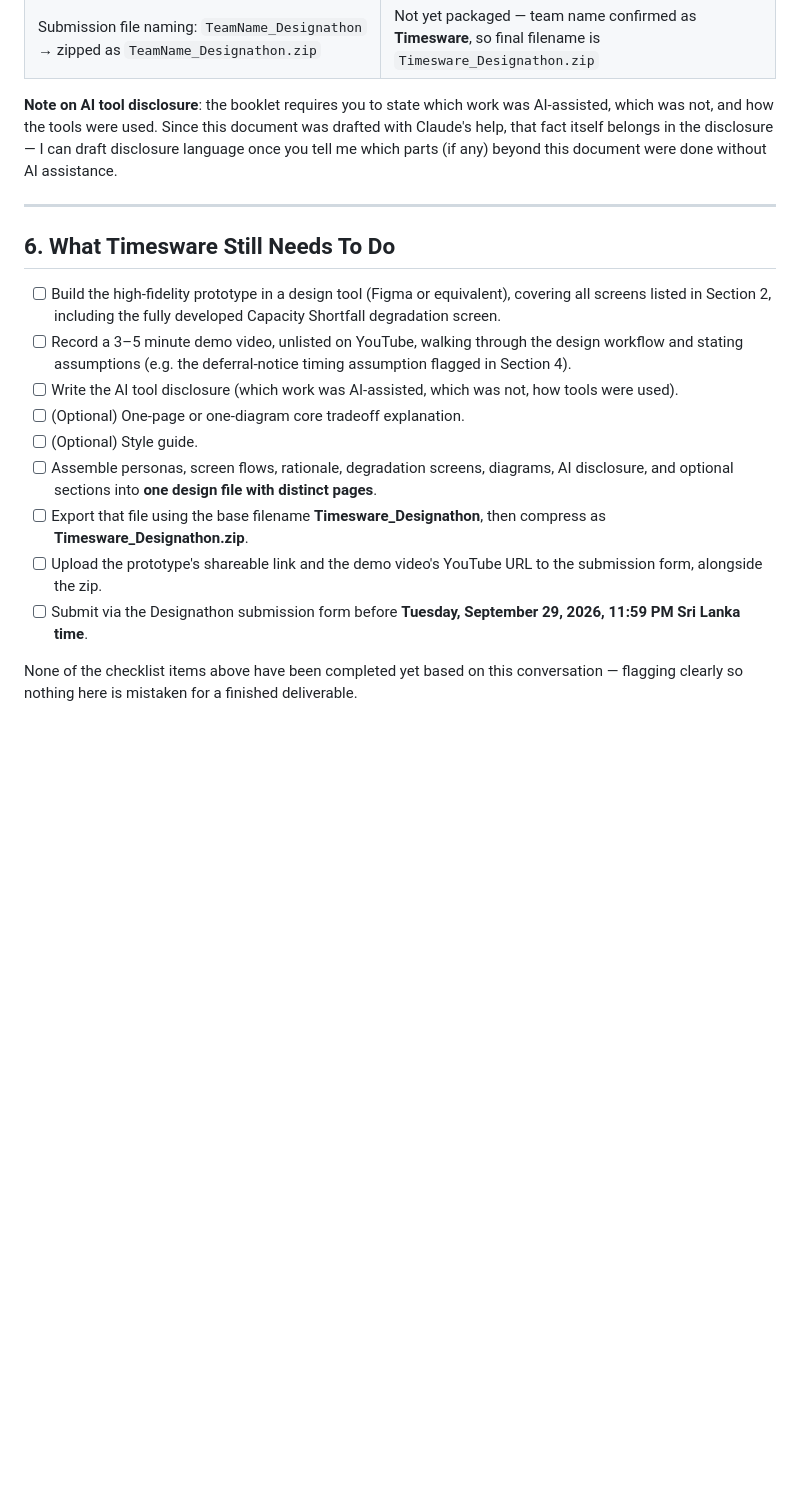
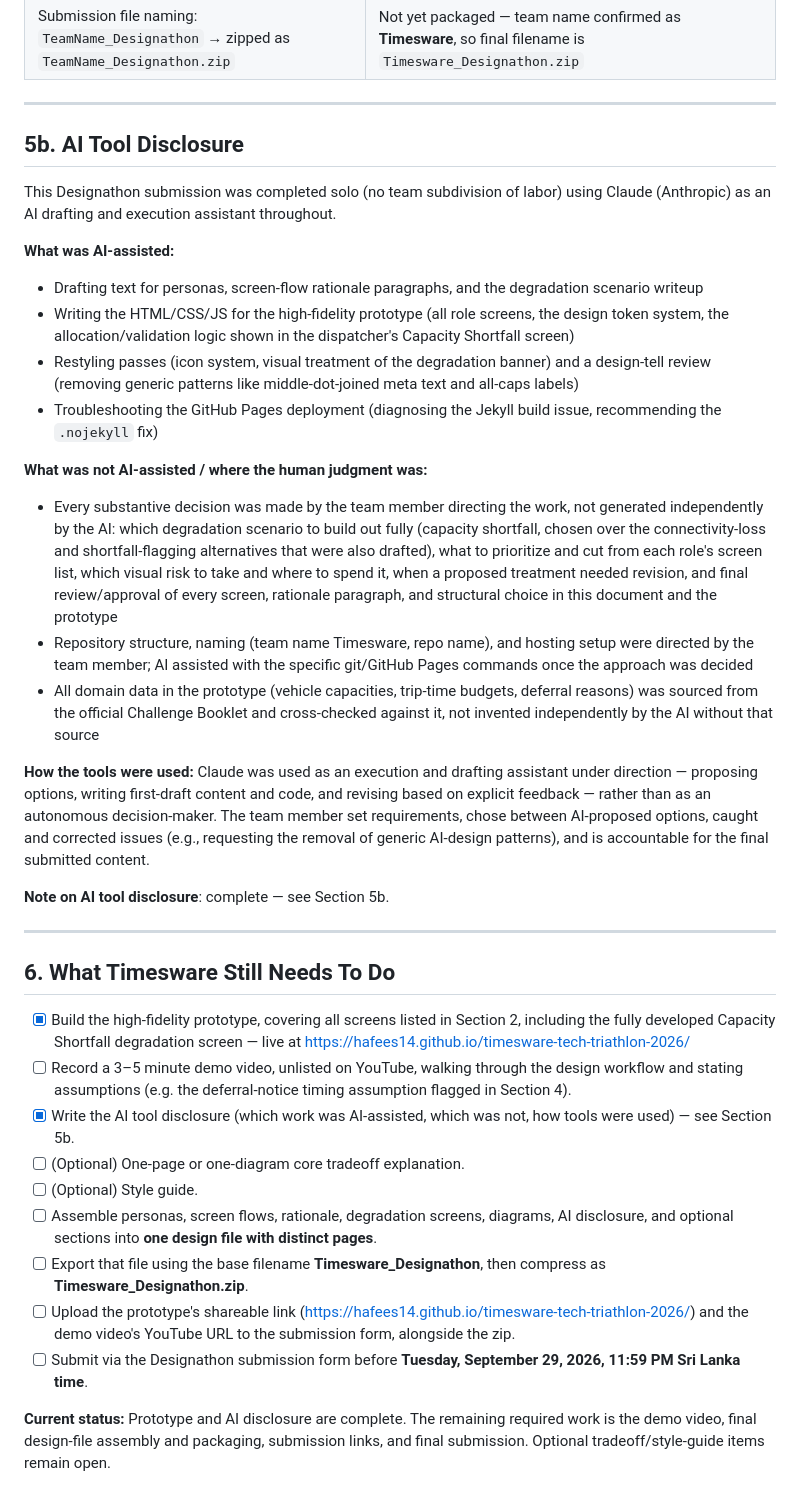
Before and after one commit to Hafees14/timesware-tech-triathlon-2026, a Markdown page: designathon/Timesware_Designathon.md, the part around one of its changes. Drawn GitHub-style; blank space fills up the shorter version.

```diff
--- a/designathon/Timesware_Designathon.md
+++ b/designathon/Timesware_Designathon.md
@@ -205,19 +229,40 @@ On most days Waypoint's 60 vehicles cannot serve every confirmed order. Today th
 | Submission file naming: `TeamName_Designathon` → zipped as `TeamName_Designathon.zip` | Not yet packaged — team name confirmed as **Timesware**, so final filename is `Timesware_Designathon.zip` |
 
-**Note on AI tool disclosure**: the booklet requires you to state which work was AI-assisted, which was not, and how the tools were used. Since this document was drafted with Claude's help, that fact itself belongs in the disclosure — I can draft disclosure language once you tell me which parts (if any) beyond this document were done without AI assistance.
+---
+
+## 5b. AI Tool Disclosure
+
+This Designathon submission was completed solo (no team subdivision of labor) using Claude (Anthropic) as an AI drafting and execution assistant throughout.
+
+**What was AI-assisted:**
+
+* Drafting text for personas, screen-flow rationale paragraphs, and the degradation scenario writeup
+* Writing the HTML/CSS/JS for the high-fidelity prototype (all role screens, the design token system, the allocation/validation logic shown in the dispatcher's Capacity Shortfall screen)
+* Restyling passes (icon system, visual treatment of the degradation banner) and a design-tell review (removing generic patterns like middle-dot-joined meta text and all-caps labels)
+* Troubleshooting the GitHub Pages deployment (diagnosing the Jekyll build issue, recommending the `.nojekyll` fix)
+
+**What was not AI-assisted / where the human judgment was:**
+
+* Every substantive decision was made by the team member directing the work, not generated independently by the AI: which degradation scenario to build out fully (capacity shortfall, chosen over the connectivity-loss and shortfall-flagging alternatives that were also drafted), what to prioritize and cut from each role's screen list, which visual risk to take and where to spend it, when a proposed treatment needed revision, and final review/approval of every screen, rationale paragraph, and structural choice in this document and the prototype
+* Repository structure, naming (team name Timesware, repo name), and hosting setup were directed by the team member; AI assisted with the specific git/GitHub Pages commands once the approach was decided
+* All domain data in the prototype (vehicle capacities, trip-time budgets, deferral reasons) was sourced from the official Challenge Booklet and cross-checked against it, not invented independently by the AI without that source
+
+**How the tools were used:** Claude was used as an execution and drafting assistant under direction — proposing options, writing first-draft content and code, and revising based on explicit feedback — rather than as an autonomous decision-maker. The team member set requirements, chose between AI-proposed options, caught and corrected issues (e.g., requesting the removal of generic AI-design patterns), and is accountable for the final submitted content.
+
+**Note on AI tool disclosure**: complete — see Section 5b.
 
 ---
 
 ## 6. What Timesware Still Needs To Do
 
-- [ ] Build the high-fidelity prototype in a design tool (Figma or equivalent), covering all screens listed in Section 2, including the fully developed Capacity Shortfall degradation screen.
-- [ ] Record a 3–5 minute demo video, unlisted on YouTube, walking through the design workflow and stating assumptions (e.g. the deferral-notice timing assumption flagged in Section 4).
-- [ ] Write the AI tool disclosure (which work was AI-assisted, which was not, how tools were used).
-- [ ] (Optional) One-page or one-diagram core tradeoff explanation.
-- [ ] (Optional) Style guide.
-- [ ] Assemble personas, screen flows, rationale, degradation screens, diagrams, AI disclosure, and optional sections into **one design file with distinct pages**.
-- [ ] Export that file using the base filename **Timesware_Designathon**, then compress as **Timesware_Designathon.zip**.
-- [ ] Upload the prototype's shareable link and the demo video's YouTube URL to the submission form, alongside the zip.
-- [ ] Submit via the Designathon submission form before **Tuesday, September 29, 2026, 11:59 PM Sri Lanka time**.
+* [x] Build the high-fidelity prototype, covering all screens listed in Section 2, including the fully developed Capacity Shortfall degradation screen — live at https://hafees14.github.io/timesware-tech-triathlon-2026/
+* [ ] Record a 3–5 minute demo video, unlisted on YouTube, walking through the design workflow and stating assumptions (e.g. the deferral-notice timing assumption flagged in Section 4).
+* [x] Write the AI tool disclosure (which work was AI-assisted, which was not, how tools were used) — see Section 5b.
+* [ ] (Optional) One-page or one-diagram core tradeoff explanation.
+* [ ] (Optional) Style guide.
+* [ ] Assemble personas, screen flows, rationale, degradation screens, diagrams, AI disclosure, and optional sections into **one design file with distinct pages**.
+* [ ] Export that file using the base filename **Timesware_Designathon**, then compress as **Timesware_Designathon.zip**.
+* [ ] Upload the prototype's shareable link (https://hafees14.github.io/timesware-tech-triathlon-2026/) and the demo video's YouTube URL to the submission form, alongside the zip.
+* [ ] Submit via the Designathon submission form before **Tuesday, September 29, 2026, 11:59 PM Sri Lanka time**.
 
-None of the checklist items above have been completed yet based on this conversation — flagging clearly so nothing here is mistaken for a finished deliverable.
+**Current status:** Prototype and AI disclosure are complete. The remaining required work is the demo video, final design-file assembly and packaging, submission links, and final submission. Optional tradeoff/style-guide items remain open.
```
Also changed, not shown: other parts of designathon/Timesware_Designathon.md (+129 -105 lines).
